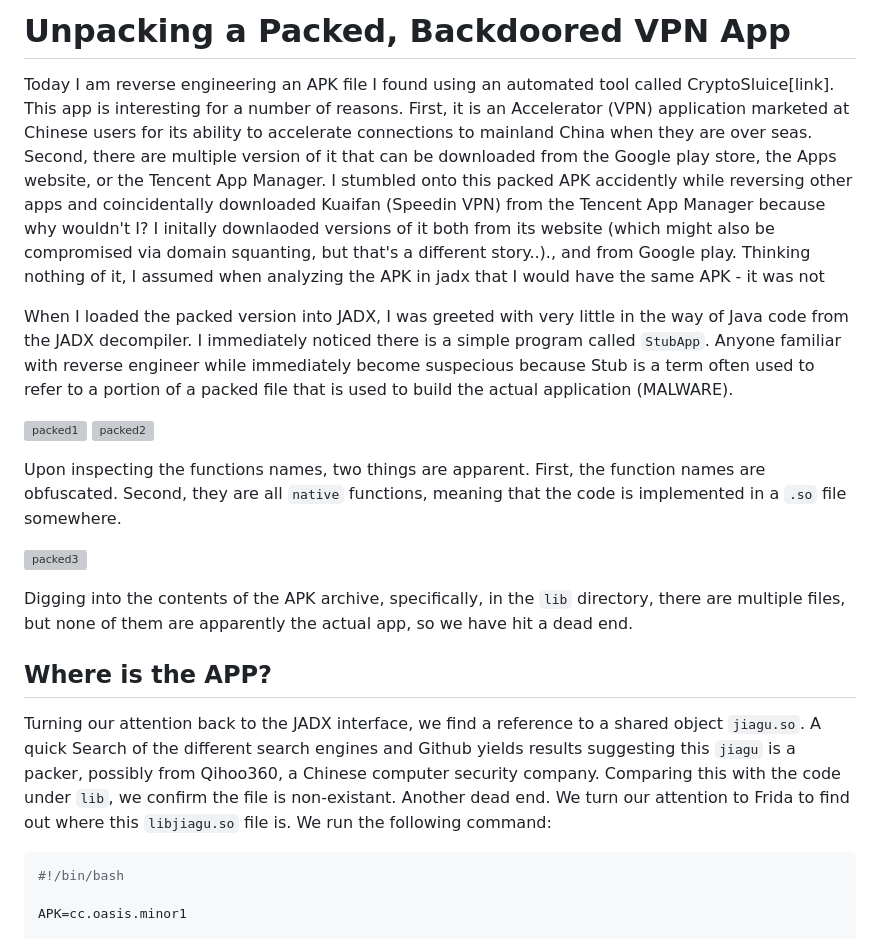
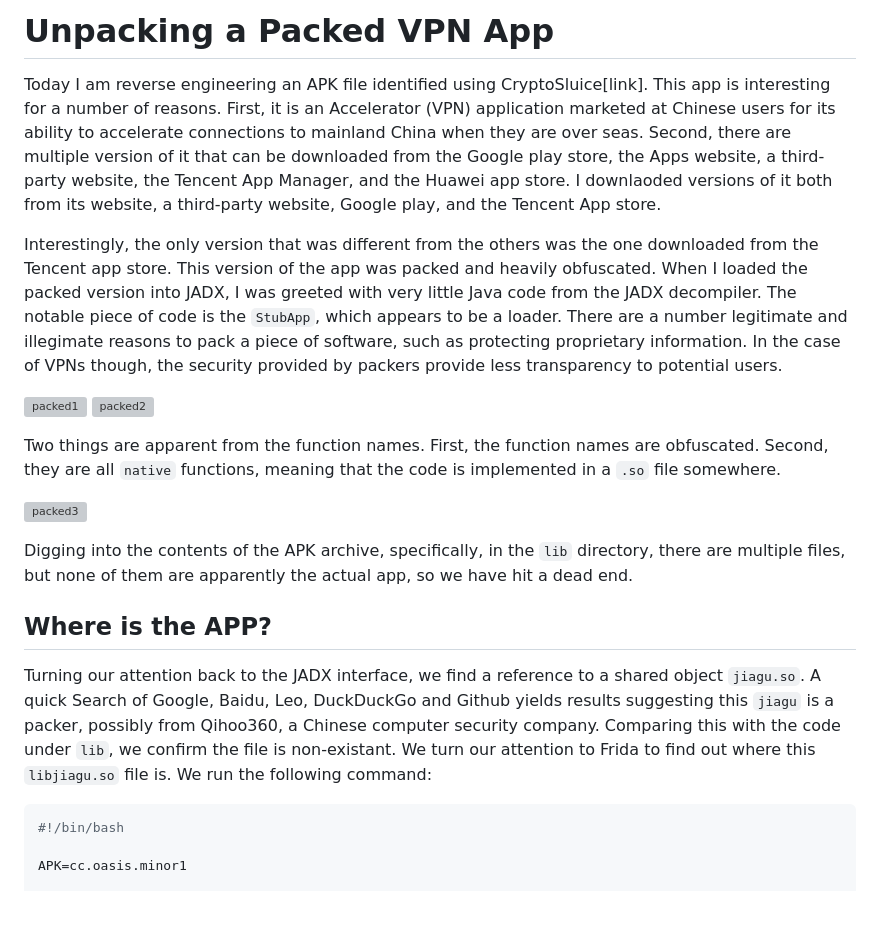
Before and after one commit to bmixonba/vpn-osint, a Markdown page: blog/Kuaifan/README.md, the part around the change. GitHub-like rendering; blank space fills up the shorter version; grey boxes are pictures that could not be loaded.

Commit message:
Update README.md
Reworked introduction.

````diff
--- a/blog/Kuaifan/README.md
+++ b/blog/Kuaifan/README.md
@@ -1,25 +1,22 @@
-# Unpacking a Packed, Backdoored VPN App
+# Unpacking a Packed VPN App
 
-Today I am reverse engineering an APK file I found using an automated tool called CryptoSluice[link].
-This app is interesting for a number of reasons. First, it is an Accelerator (VPN) application marketed at Chinese users for its ability to accelerate connections to mainland China when they are over seas. Second, there are multiple version of it that can be downloaded from the Google play store, the Apps website, or the Tencent App Manager. I stumbled onto this packed APK accidently while reversing other
-apps and coincidentally downloaded Kuaifan (Speedin VPN) from the Tencent App Manager because why wouldn't I?
-I initally downlaoded versions of it both from its website (which might also be compromised via domain squanting, but that's a different story..)., and from Google play. Thinking nothing of it, I assumed when analyzing the APK in jadx that I would have the same APK - it was not
+Today I am reverse engineering an APK file identified using CryptoSluice[link].
+This app is interesting for a number of reasons. First, it is an Accelerator (VPN) application marketed at Chinese users for its ability to accelerate connections to mainland China when they are over seas. Second, there are multiple version of it that can be downloaded from the Google play store, the Apps website, a third-party website, the Tencent App Manager, and the Huawei app store. I downlaoded versions of it both from its website, a third-party website, Google play, and the Tencent App store.
 
-When I loaded the packed version into JADX, I was greeted with very little in the way of Java code from the JADX decompiler. I immediately noticed there is a simple program called `StubApp`. Anyone familiar with reverse engineer while immediately become suspecious because Stub is a term often used to refer to a portion of a packed file that is used to build the actual application (MALWARE).
+Interestingly, the only version that was different from the others was the one downloaded from the Tencent app store. This version of the app was packed and heavily obfuscated. When I loaded the packed version into JADX, I was greeted with very little Java code from the JADX decompiler. The notable piece of code is the `StubApp`, which appears to be a loader. There are a number legitimate and illegimate reasons to pack a piece of software, such as protecting proprietary information. In the case of VPNs though, the security provided by packers provide less transparency to potential users.
 
 ![packed1](./imgs/speedin.StubApp1.png)
 ![packed2](./imgs/speedin.stubapp2.png)
 
-Upon inspecting the functions names, two things are apparent. First, the function names are obfuscated. Second, they are all `native` functions, meaning that the code is implemented in a `.so` file somewhere.
+Two things are apparent from the function names. First, the function names are obfuscated. Second, they are all `native` functions, meaning that the code is implemented in a `.so` file somewhere.
 
 ![packed3](./imgs/speedin.stubapp.packedfunctions2.png)
 
 Digging into the contents of the APK archive, specifically, in the `lib` directory, there are multiple files, but none of them are apparently the actual app, so we have hit a dead end.
 
-
 ## Where is the APP?
 
-Turning our attention back to the JADX interface, we find a reference to a shared object `jiagu.so`. A quick Search of the different search engines and Github yields results suggesting this `jiagu` is a packer, possibly from Qihoo360, a Chinese computer security company. Comparing this with the code under `lib`, we confirm the file is non-existant. Another dead end. We turn our attention to Frida to find out where this `libjiagu.so` file is. We run the following command:
+Turning our attention back to the JADX interface, we find a reference to a shared object `jiagu.so`. A quick Search of Google, Baidu, Leo, DuckDuckGo and Github yields results suggesting this `jiagu` is a packer, possibly from Qihoo360, a Chinese computer security company. Comparing this with the code under `lib`, we confirm the file is non-existant. We turn our attention to Frida to find out where this `libjiagu.so` file is. We run the following command:
 
 ```bash
 #!/bin/bash
````
